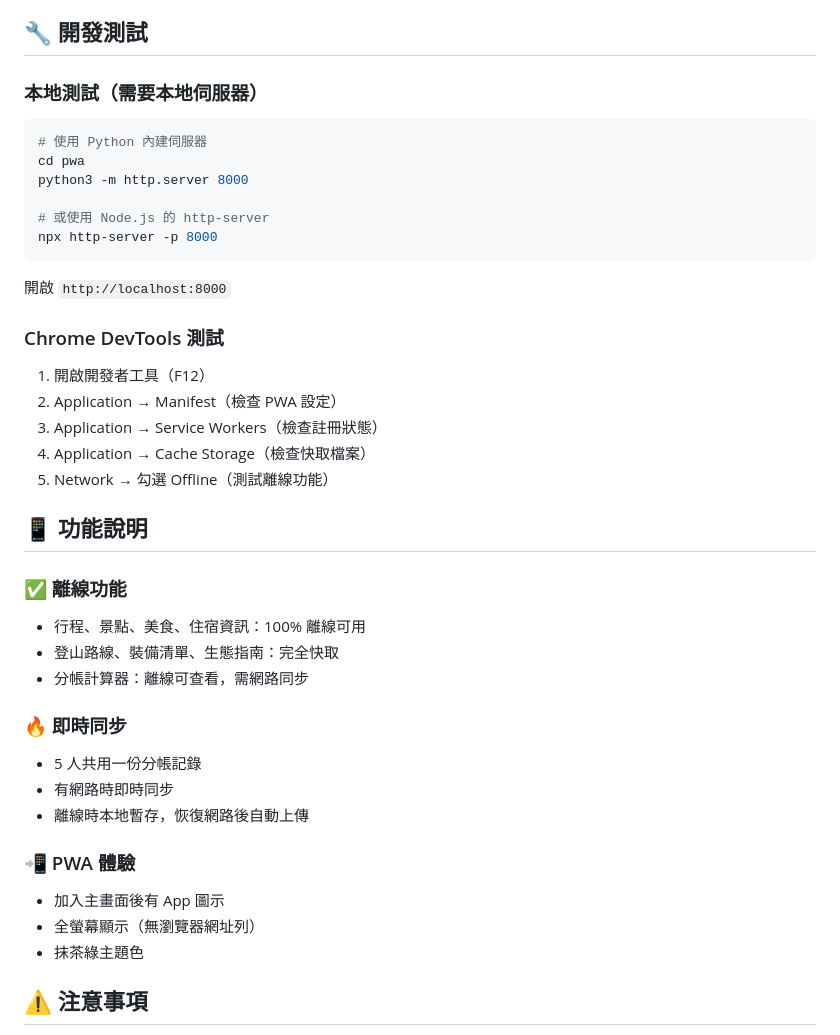
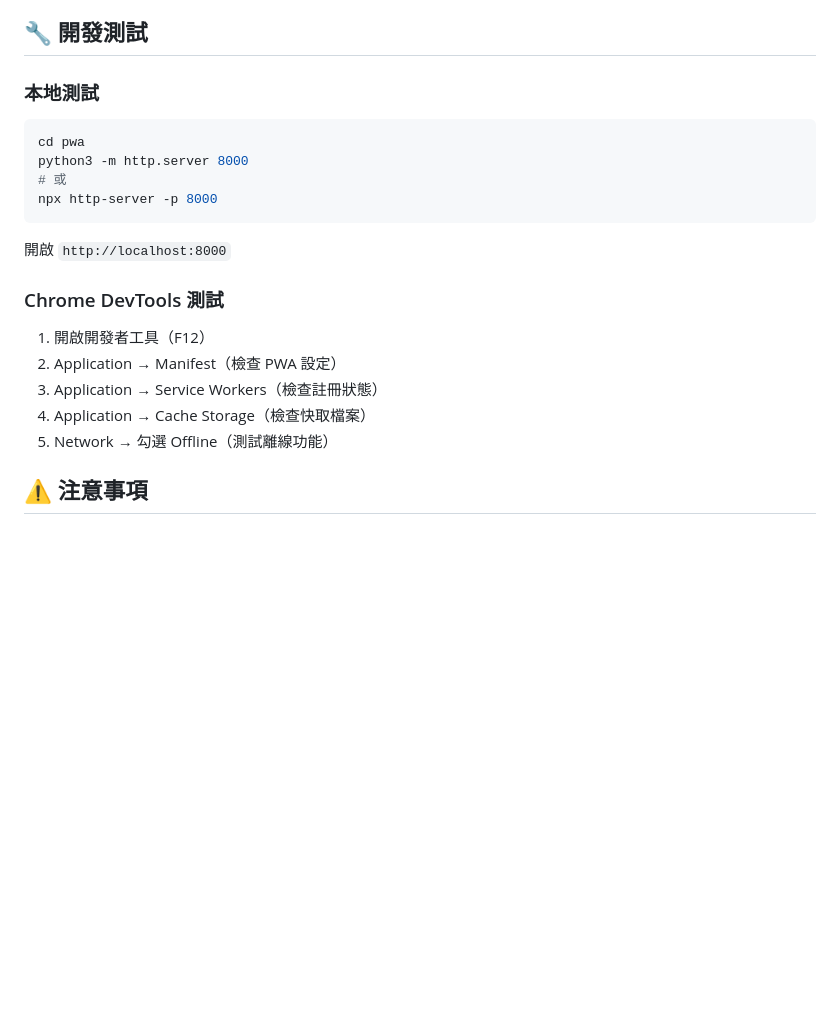
Before and after one commit to lostshin/matcha-trip-2026, a Markdown page: README.md, the part around one of its changes. GitHub-like rendering; blank space fills up the shorter version.

````diff
--- a/README.md
+++ b/README.md
@@ -101,14 +175,12 @@ git push -u origin main
 
 ## 🔧 開發測試
 
-### 本地測試（需要本地伺服器）
+### 本地測試
 
 ```bash
-# 使用 Python 內建伺服器
 cd pwa
 python3 -m http.server 8000
-
-# 或使用 Node.js 的 http-server
+# 或
 npx http-server -p 8000
 ```
 
@@ -121,23 +193,6 @@ npx http-server -p 8000
 3. Application → Service Workers（檢查註冊狀態）
 4. Application → Cache Storage（檢查快取檔案）
 5. Network → 勾選 Offline（測試離線功能）
-
-## 📱 功能說明
-
-### ✅ 離線功能
-- 行程、景點、美食、住宿資訊：100% 離線可用
-- 登山路線、裝備清單、生態指南：完全快取
-- 分帳計算器：離線可查看，需網路同步
-
-### 🔥 即時同步
-- 5 人共用一份分帳記錄
-- 有網路時即時同步
-- 離線時本地暫存，恢復網路後自動上傳
-
-### 📲 PWA 體驗
-- 加入主畫面後有 App 圖示
-- 全螢幕顯示（無瀏覽器網址列）
-- 抹茶綠主題色
 
 ## ⚠️ 注意事項
 
````
Also changed, not shown: other parts of README.md (+83 -9 lines).
